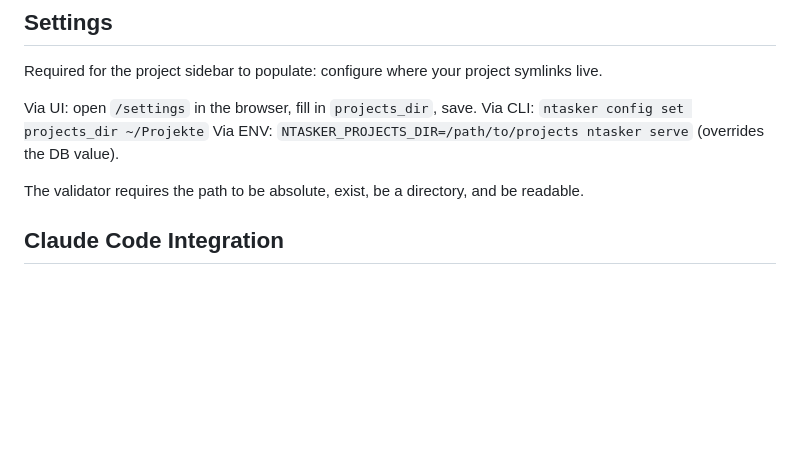
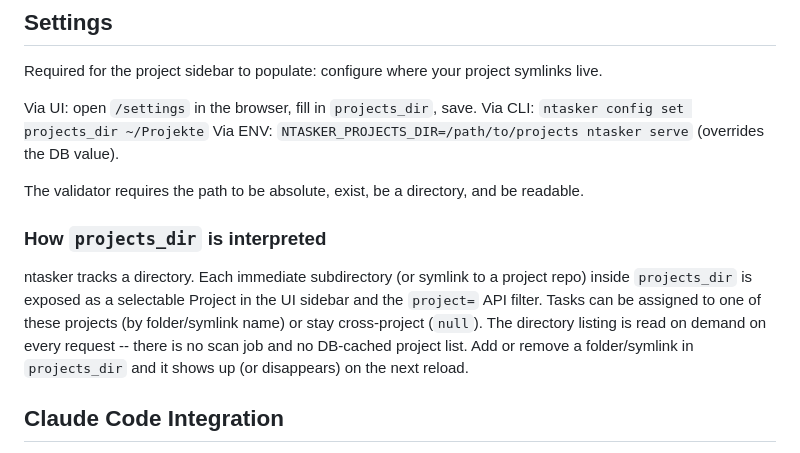
Before and after one commit to nerdocs/ntasker, a Markdown page: README.md, the part around the change. Rendered like a GitHub page; blank space fills up the shorter version.

Commit message:
docs: explain how projects_dir is interpreted
Spell out that subdirectories and symlinks under `projects_dir` become
selectable Projects, that tasks may stay cross-project (`null`), and
that the directory is read on demand without caching. Closes the
recurring "what does this setting actually do?" question.

```diff
--- a/README.md
+++ b/README.md
@@ -70,6 +70,17 @@ Via CLI: `ntasker config set projects_dir ~/Projekte`
 Via ENV: `NTASKER_PROJECTS_DIR=/path/to/projects ntasker serve` (overrides the DB value).
 
 The validator requires the path to be absolute, exist, be a directory, and be readable.
+
+### How `projects_dir` is interpreted
+
+ntasker tracks a directory. Each immediate subdirectory (or symlink to a
+project repo) inside `projects_dir` is exposed as a selectable Project in
+the UI sidebar and the `project=` API filter. Tasks can be assigned to
+one of these projects (by folder/symlink name) or stay cross-project
+(`null`). The directory listing is read on demand on every request --
+there is no scan job and no DB-cached project list. Add or remove a
+folder/symlink in `projects_dir` and it shows up (or disappears) on the
+next reload.
 
 ## Claude Code Integration
 
```
